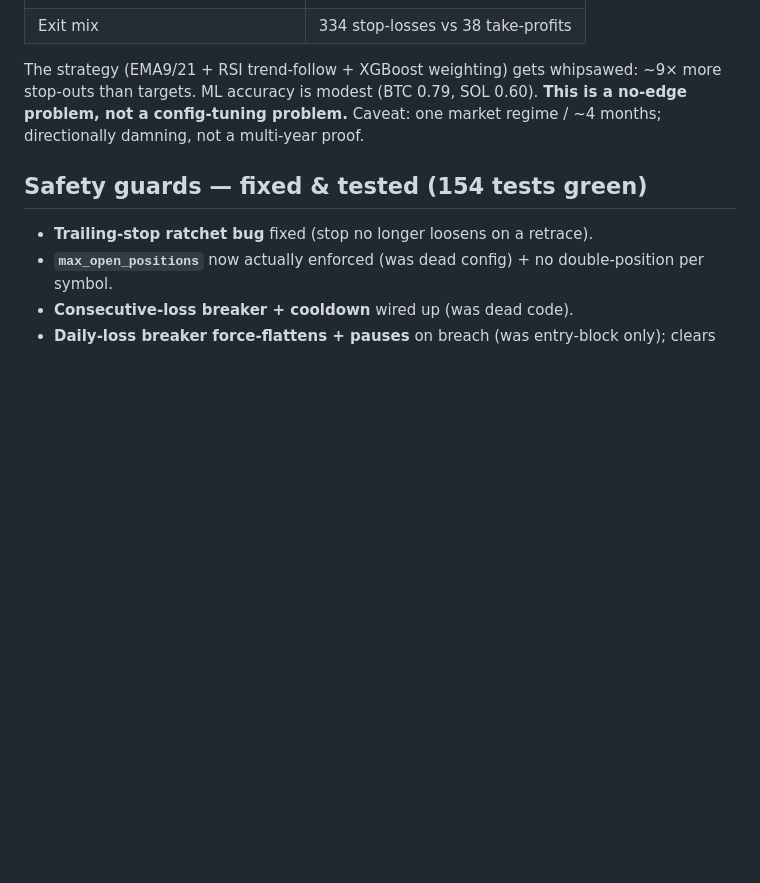
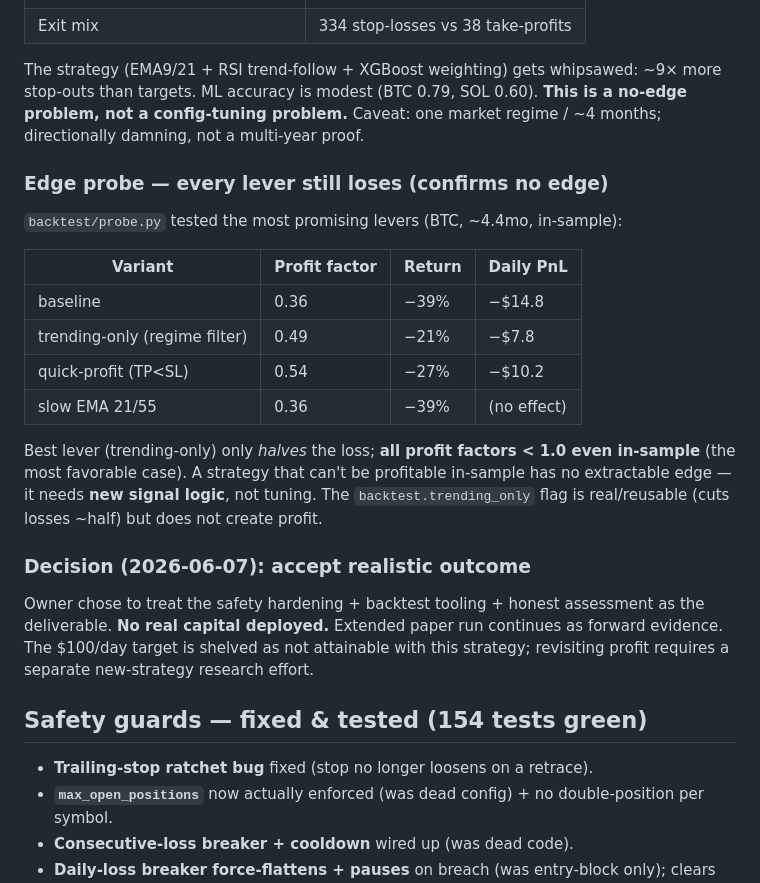
Before and after one commit to mzp-create/c-trading-bot, a Markdown page: docs/LIVE_READINESS.md, the part around the change. GitHub-like rendering; blank space fills up the shorter version.

Commit message:
docs: finalize readiness — edge probe (no edge) + accept realistic outcome
Probe confirms every lever loses in-sample (PF 0.36-0.54); $100/day not
attainable. Owner accepted the realistic outcome: safety + tooling + honest
assessment as deliverable, paper run continues, no capital deployed.

Co-Authored-By: Claude Opus 4.8 (1M context) <noreply@anthropic.com>

```diff
--- a/docs/LIVE_READINESS.md
+++ b/docs/LIVE_READINESS.md
@@ -20,6 +20,21 @@ Built the previously-missing backtest engine (`backtest/engine.py`, run via `pyt
 | Exit mix | 334 stop-losses vs 38 take-profits |
 
 The strategy (EMA9/21 + RSI trend-follow + XGBoost weighting) gets whipsawed: ~9× more stop-outs than targets. ML accuracy is modest (BTC 0.79, SOL 0.60). **This is a no-edge problem, not a config-tuning problem.** Caveat: one market regime / ~4 months; directionally damning, not a multi-year proof.
+
+### Edge probe — every lever still loses (confirms no edge)
+`backtest/probe.py` tested the most promising levers (BTC, ~4.4mo, in-sample):
+
+| Variant | Profit factor | Return | Daily PnL |
+|---|---|---|---|
+| baseline | 0.36 | −39% | −$14.8 |
+| trending-only (regime filter) | 0.49 | −21% | −$7.8 |
+| quick-profit (TP<SL) | 0.54 | −27% | −$10.2 |
+| slow EMA 21/55 | 0.36 | −39% | (no effect) |
+
+Best lever (trending-only) only *halves* the loss; **all profit factors < 1.0 even in-sample** (the most favorable case). A strategy that can't be profitable in-sample has no extractable edge — it needs **new signal logic**, not tuning. The `backtest.trending_only` flag is real/reusable (cuts losses ~half) but does not create profit.
+
+### Decision (2026-06-07): accept realistic outcome
+Owner chose to treat the safety hardening + backtest tooling + honest assessment as the deliverable. **No real capital deployed.** Extended paper run continues as forward evidence. The $100/day target is shelved as not attainable with this strategy; revisiting profit requires a separate new-strategy research effort.
 
 ## Safety guards — fixed & tested (154 tests green)
 - **Trailing-stop ratchet bug** fixed (stop no longer loosens on a retrace).
```
